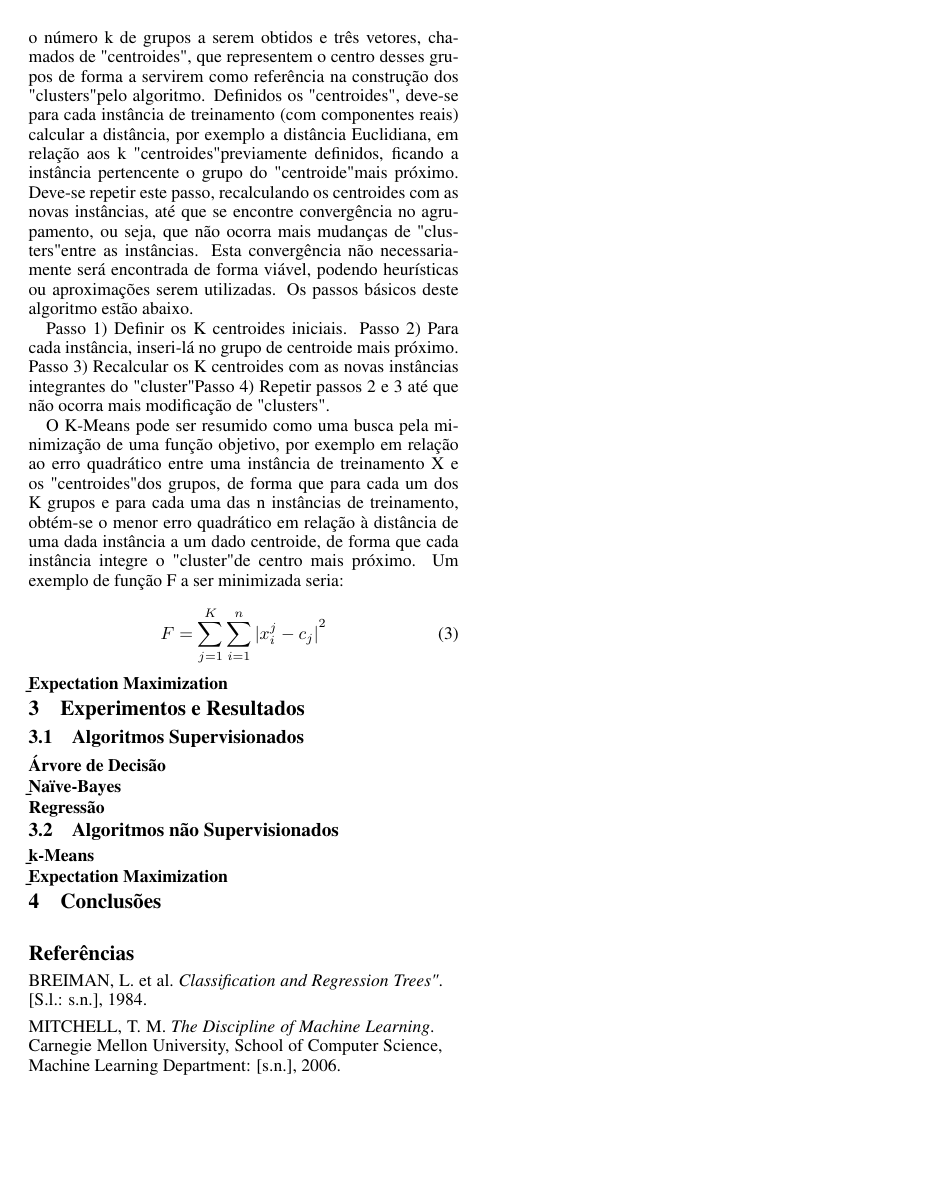
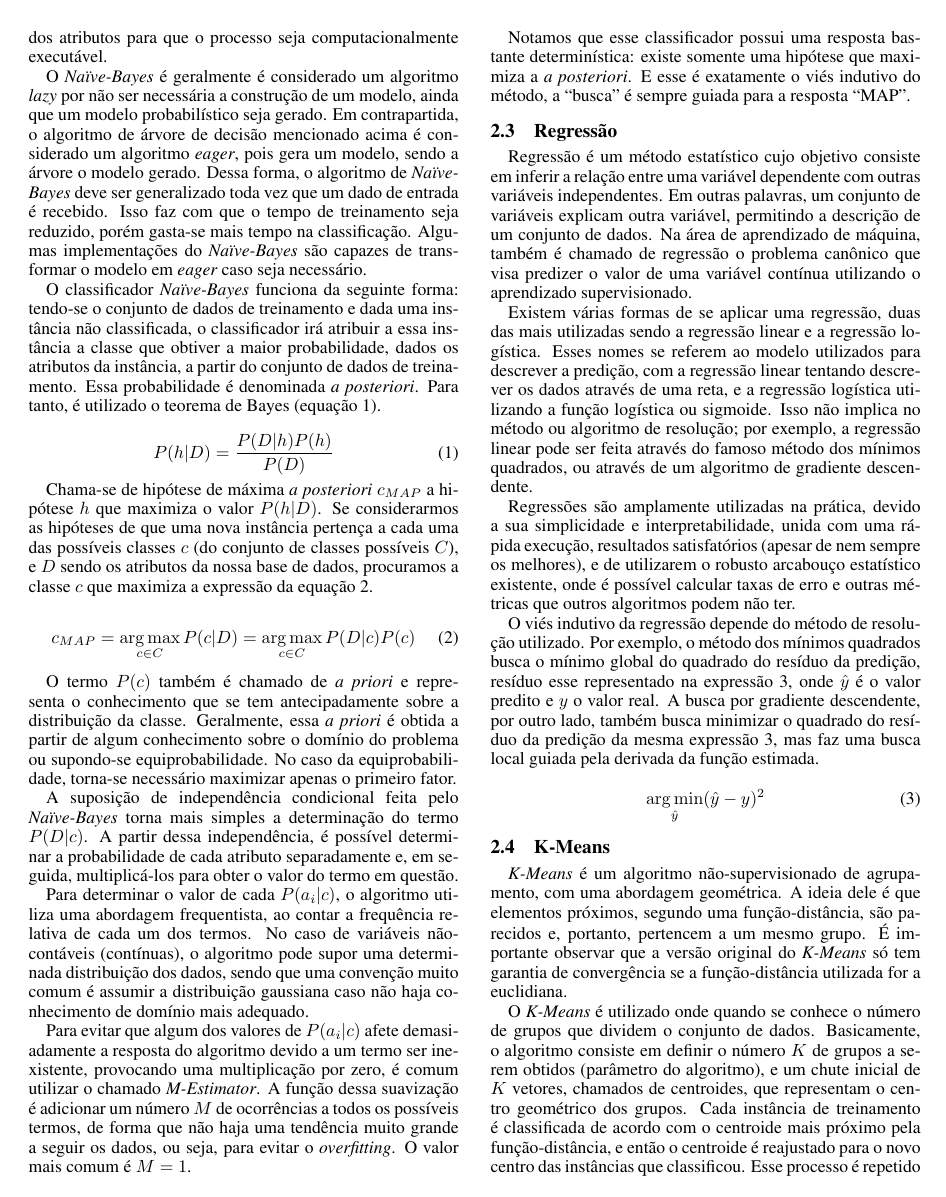
Before and after one commit to GabrielTrev/ufscar-ammd-2016-2, a LaTeX paper (artigo/main.tex): page 4 of 4 before the commit and page 3 of 4 after it. Compiled offline with pdfLaTeX.

Commit message:
Adicionada descrição teórica sobre EM

```diff
--- a/artigo/main.tex
+++ b/artigo/main.tex
@@ -241,13 +241,38 @@ existe somente uma hipótese que maximiza a {\it a posteriori}.
 E esse é exatamente o viés indutivo do método,
 a ``busca'' é sempre guiada para a resposta ``MAP''.
 
-\subsubsection{Regressão}
+\subsection{Regressão}
 
-Regressão é uma técnica da Estatística cujo objetivo consiste em inferir a relação entre uma variável dependente com outras variáveis independentes.Em outras palavras, um conjunto de variáveis explicam outra variável, permitindo a descrição de um conjunto de dados.
+Regressão é um método estatístico cujo objetivo consiste em inferir a relação entre uma variável dependente com outras variáveis independentes.
+Em outras palavras, um conjunto de variáveis explicam outra variável, permitindo a descrição de um conjunto de dados.
+Na área de aprendizado de máquina, também é chamado de regressão o problema canônico
+que visa predizer o valor de uma variável contínua utilizando o aprendizado supervisionado.
 
-Em Aprendizado de Máquina, Regressão consiste em um problema canônico, ajudando a predizer um valor real de uma dada instância a partir de um conjunto de instâncias de treinamento. As tarefas de Regressão integram o chamado Aprendizado Supervisionado, sendo as técnicas divididas em dois grandes grupos: regressão linear e regressão não-linear. A regressão linear tem uma função linear de relação entre a variável resposta e as variáveis explicatórias, enquanto que a regressão não-linear tem uma função não-linear.
+Existem várias formas de se aplicar uma regressão,
+duas das mais utilizadas sendo a regressão linear e a regressão logística.
+Esses nomes se referem ao modelo utilizados para descrever a predição,
+com a regressão linear tentando descrever os dados através de uma reta,
+e a regressão logística utilizando a função logística ou sigmoide.
+Isso não implica no método ou algoritmo de resolução;
+por exemplo, a regressão linear pode ser feita
+através do famoso método dos mínimos quadrados,
+ou através de um algoritmo de gradiente descendente.
 
-Uma possível área de aplicação de Regressão e de Aprendizado de Máquina ocorre em aplicações envolvendo séries temporais.Uma série temporal pode ser entendida basicamente como uma coleção de observações feitas sequencialmente ao longo de um intervalo de tempo. Assim, entender a relação entre observações vizinhas no tempo é um problema crucial.Aplicações destes conceitos vão desde áreas de finanças, economia, medicina, física, entre outras.
+Regressões são amplamente utilizadas na prática,
+devido a sua simplicidade e interpretabilidade,
+unida com uma rápida execução, resultados satisfatórios (apesar de nem sempre os melhores),
+e de utilizarem o robusto arcabouço estatístico existente,
+onde é possível calcular taxas de erro e outras métricas que outros algoritmos podem não ter.
 
-\subsection{Algoritmos não-Supervisionados}
+O viés indutivo da regressão depende do método de resolução utilizado.
+Por exemplo, o método dos mínimos quadrados busca o mínimo global
+do quadrado do resíduo da predição, resíduo esse representado na expressão \ref{eq:mmq},
+onde $\hat{y}$ é o valor predito e $y$ o valor real.
+A busca por gradiente descendente, por outro lado,
+também busca minimizar o quadrado do resíduo da predição da mesma expressão \ref{eq:mmq},
+mas faz uma busca local guiada pela derivada da função estimada.
 
+\begin{equation}
+\operatorname*{arg\,min}_{\hat{y}} (\hat{y} - y)^2
+\label{eq:mmq}
+\end{equation}
@@ -262,11 +279,18 @@ A ideia dele é que elementos próximos, segundo uma função distância, são p
 
 
+\subsection{{K-Means}}
 
-O K-Means é um algoritmo iterativo de aprendizado não supervisionado usado em tarefas de agrupamento para situações onde se conhece o número de "clusters" a se dividir o conjunto de dados. Basicamente,sua ideia consiste em definir o número k de grupos a serem obtidos e três vetores, chamados de "centroides", que representem o centro desses grupos de forma a servirem como referência na construção dos "clusters" pelo algoritmo. Definidos os "centroides", deve-se para cada instância de treinamento (com componentes reais) calcular a distância, por exemplo a distância Euclidiana, em relação aos k "centroides" previamente definidos, ficando a instância pertencente o grupo do "centroide" mais próximo. Deve-se repetir este passo, recalculando os centroides com as novas instâncias, até que se encontre convergência no agrupamento, ou seja, que não ocorra mais mudanças de "clusters" entre as instâncias. Esta convergência não necessariamente será encontrada de forma viável, podendo heurísticas ou aproximações serem utilizadas. Os passos básicos deste algoritmo estão abaixo.
+{\it K-Means} é um algoritmo não-supervisionado de agrupamento, com uma abordagem geométrica.
+A ideia dele é que elementos próximos, segundo uma função-distância, são parecidos e, portanto, pertencem a um mesmo grupo.
+É importante observar que a versão original do {\it K-Means} só tem garantia de convergência se a função-distância utilizada for a euclidiana.
 
-	Passo 1) Definir os K centroides iniciais.
-	Passo 2) Para cada instância, inseri-lá no grupo de centroide mais próximo.
-	Passo 3) Recalcular os K centroides com as novas instâncias integrantes do "cluster"
-	Passo 4) Repetir passos 2 e 3 até que não ocorra mais modificação de "clusters".
+O {\it K-Means} é utilizado onde quando se conhece o número de grupos que dividem o conjunto de dados.
+Basicamente, o algoritmo consiste em definir o número $K$ de grupos a serem obtidos (parâmetro do algoritmo),
+e um chute inicial de $K$ vetores, chamados de centroides,
+que representam o centro geométrico dos grupos.
+Cada instância de treinamento é classificada de acordo com o centroide mais próximo pela função-distância,
+e então o centroide é reajustado para o novo centro das instâncias que classificou.
+Esse processo é repetido iterativamente até que nenhuma instância mude sua classificação durante uma iteração.
+Os pontos ``pertencentes'' a cada centroide é então considerado um grupo,
+e os centroides são descartados.
 
-O K-Means pode ser resumido como uma busca pela minimização de uma função objetivo, por exemplo em relação ao erro quadrático entre uma instância de treinamento X e os "centroides" dos grupos, de forma que para cada um dos K grupos e para cada uma das n instâncias de treinamento, obtém-se o menor erro quadrático em relação à distância de uma dada instância a um dado centroide, de forma que cada instância integre o "cluster" de centro mais próximo. Um exemplo de função F a ser minimizada seria:
@@ -273,6 +307,3 @@ O K-Means pode ser resumido como uma busca pela minimização de uma função ob
 
-\begin{equation}
-F = \sum_{j=1}^{K} \sum_{i=1}^{n} {|{x}_{i}^{j} - c_{j}|}^2
-\end{equation}
+\subsection{{Expectation Maximization}}
 
-\subsubsection{{\b \it Expectation Maximization}}
```
Also changed, not shown: artigo/main.bib (+31 -0 lines), artigo/main.tex (38 more changed lines).
